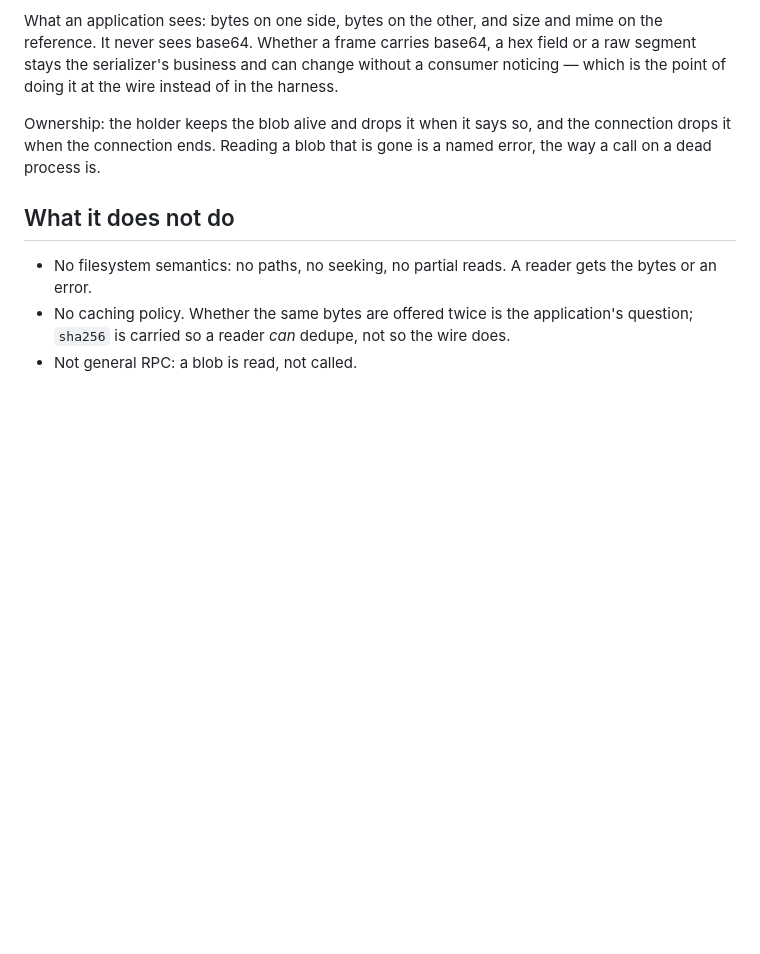
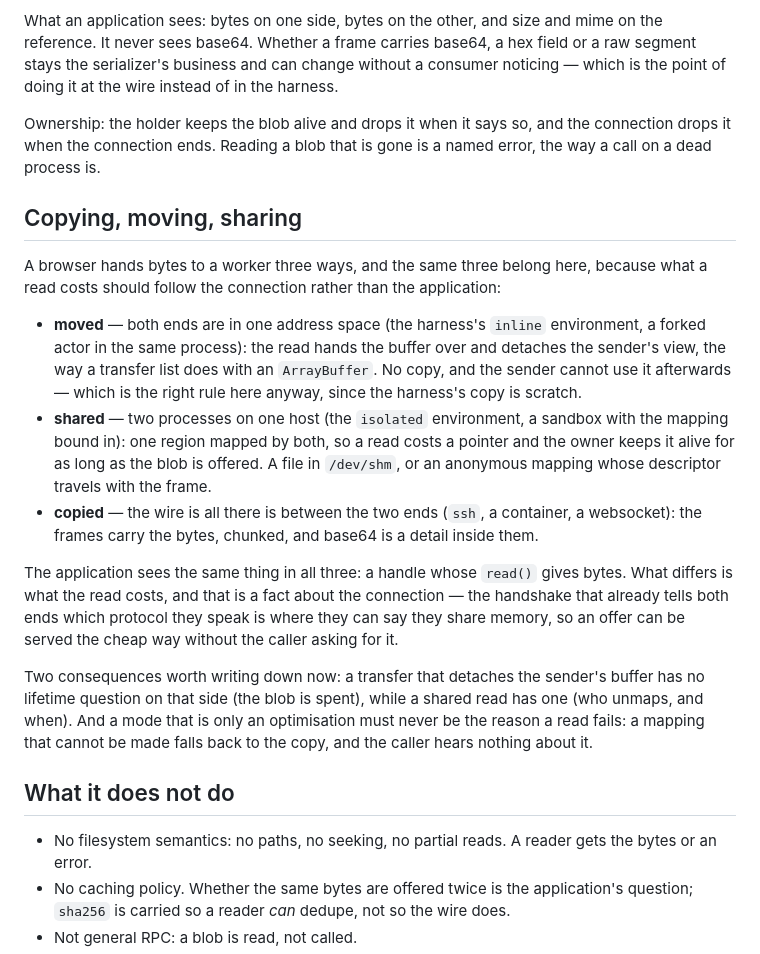
Before and after one commit to muromec/posipaki, a Markdown page: docs/proposals/blob-references.md, the part around the change. Drawn GitHub-style; blank space fills up the shorter version.

Commit message:
docs(proposals): a read is copied, moved or shared
Master's point from the browser: a worker gets bytes from the main thread without a copy, and that belongs in the
blob proposal rather than being left to the wire.  Three modes, one handle:

- moved — one address space: the buffer is handed over and the sender's view detached, as a transfer list does
  with an ArrayBuffer;
- shared — two processes on one host: one mapping, so a read costs a pointer and the owner keeps it alive;
- copied — the wire is all there is: chunked frames, with base64 a detail inside them.

The mode follows the connection and is stated at its handshake; a mode that is only an optimisation may never be
the reason a read fails.

```diff
--- a/docs/proposals/blob-references.md
+++ b/docs/proposals/blob-references.md
@@ -40,6 +40,31 @@ can change without a consumer noticing — which is the point of doing it at the
 Ownership: the holder keeps the blob alive and drops it when it says so, and the connection drops it when the
 connection ends.  Reading a blob that is gone is a named error, the way a call on a dead process is.
 
+## Copying, moving, sharing
+
+A browser hands bytes to a worker three ways, and the same three belong here, because what a read costs should
+follow the connection rather than the application:
+
+- **moved** — both ends are in one address space (the harness's `inline` environment, a forked actor in the same
+  process): the read hands the buffer over and detaches the sender's view, the way a transfer list does with an
+  `ArrayBuffer`.  No copy, and the sender cannot use it afterwards — which is the right rule here anyway, since
+  the harness's copy is scratch.
+- **shared** — two processes on one host (the `isolated` environment, a sandbox with the mapping bound in): one
+  region mapped by both, so a read costs a pointer and the owner keeps it alive for as long as the blob is
+  offered.  A file in `/dev/shm`, or an anonymous mapping whose descriptor travels with the frame.
+- **copied** — the wire is all there is between the two ends (`ssh`, a container, a websocket): the frames carry
+  the bytes, chunked, and base64 is a detail inside them.
+
+The application sees the same thing in all three: a handle whose `read()` gives bytes.  What differs is what the
+read costs, and that is a fact about the connection — the handshake that already tells both ends which protocol
+they speak is where they can say they share memory, so an offer can be served the cheap way without the caller
+asking for it.
+
+Two consequences worth writing down now: a transfer that detaches the sender's buffer has no lifetime question on
+that side (the blob is spent), while a shared read has one (who unmaps, and when).  And a mode that is only an
+optimisation must never be the reason a read fails: a mapping that cannot be made falls back to the copy, and the
+caller hears nothing about it.
+
 ## What it does not do
 
 - No filesystem semantics: no paths, no seeking, no partial reads.  A reader gets the bytes or an error.
```
